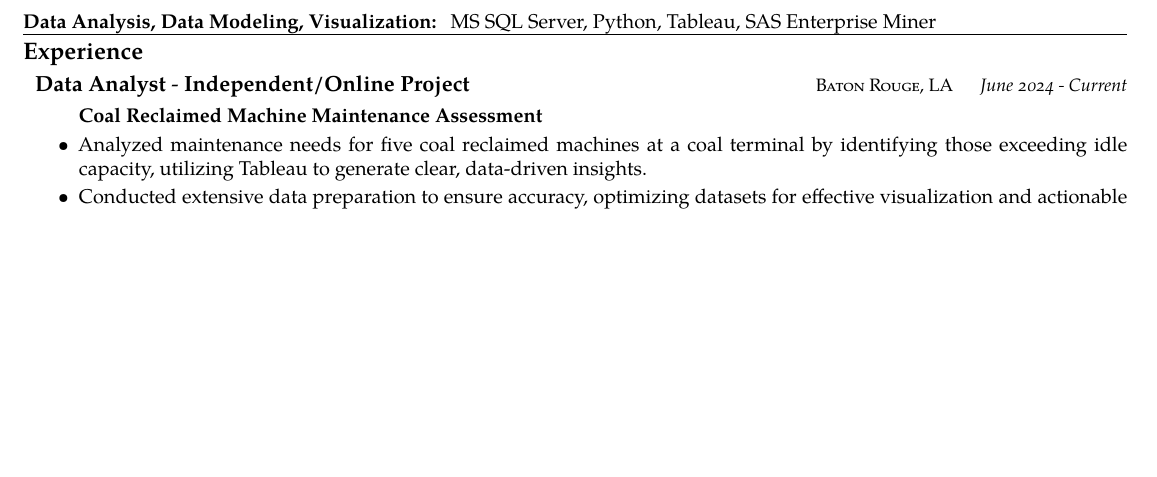
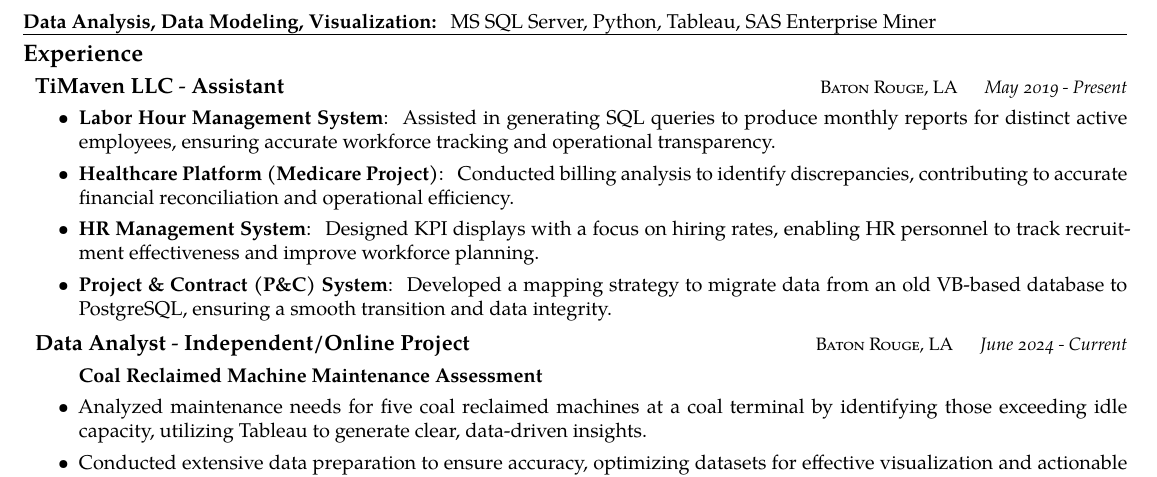
Before and after one commit to lishengfeng/Resume, a LaTeX CV (Resume.tex): part of the page before the commit and part of page 1 of 2 after it, cut so that both start at the same text, the shorter picture padded with empty space. Compiled offline with XeLaTeX.

Commit message:
Add timaven assistant parts

```diff
--- a/Resume.tex
+++ b/Resume.tex
@@ -172,6 +172,20 @@
 \spacedhrule{0em}{-1em}
 
 \roottitle{Experience}
+
+\headedsection
+{TiMaven LLC}
+{{\small \textsc{Baton Rouge, LA}}}
+{Assistant}
+{May 2019 - Present}
+{
+  \begin{itemize}
+    \item \textbf{Labor Hour Management System}: Assisted in generating SQL queries to produce monthly reports for distinct active employees, ensuring accurate workforce tracking and operational transparency.
+    \item \textbf{Healthcare Platform (Medicare Project)}: Conducted billing analysis to identify discrepancies, contributing to accurate financial reconciliation and operational efficiency.
+    \item \textbf{HR Management System}: Designed KPI displays with a focus on hiring rates, enabling HR personnel to track recruitment effectiveness and improve workforce planning.
+    \item \textbf{Project \& Contract (P\&C) System}: Developed a mapping strategy to migrate data from an old VB-based database to PostgreSQL, ensuring a smooth transition and data integrity.
+  \end{itemize}
+}
 
 \headedsection
 {Data Analyst}
```
Also changed, not shown: Resume.pdf.
